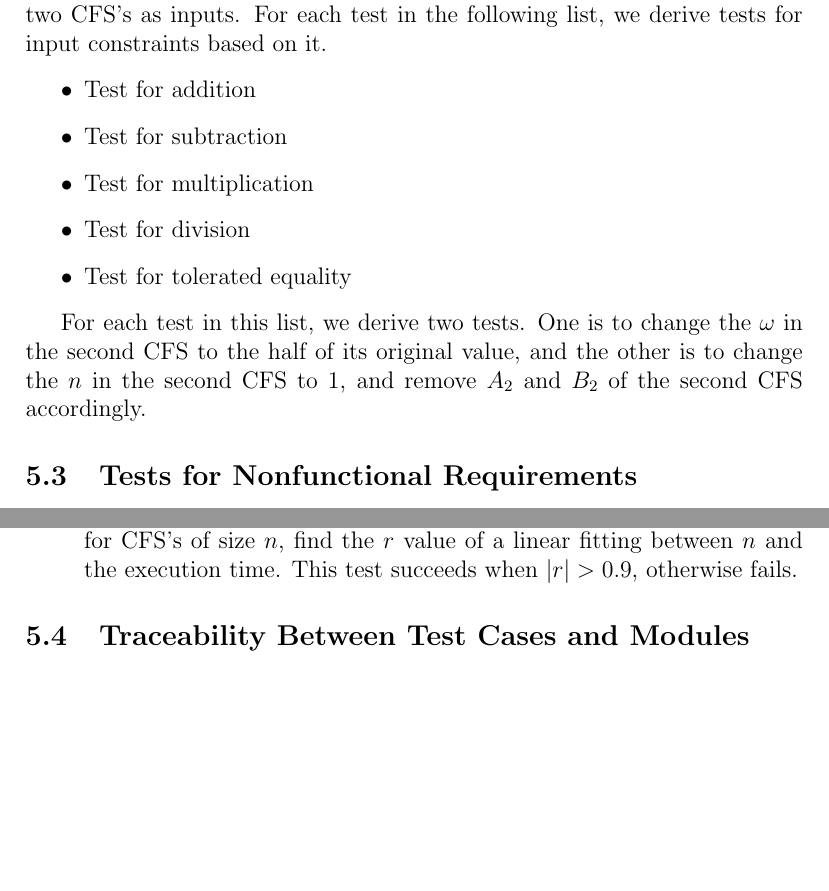
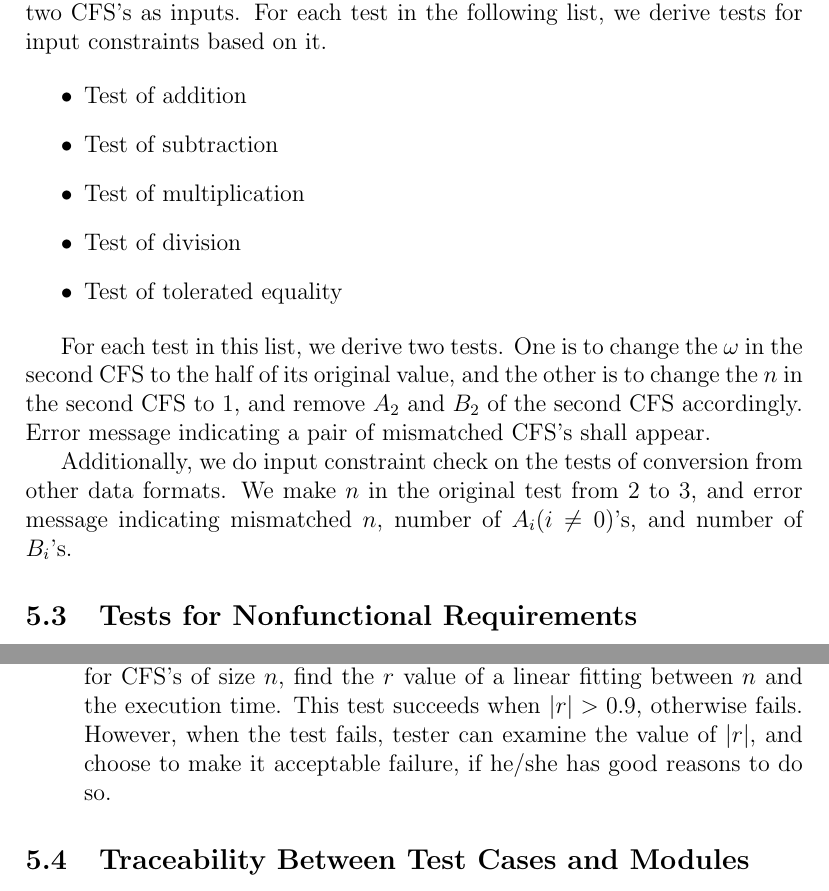
Before and after one commit to caobo1994/FourierSeries, a LaTeX document (docs/VnVPlan/SystVnVPlan/SystVnVPlan.tex): two parts of pages 11 and 12 of 13, joined at a grey line, cut so that both start at the same text, the shorter picture padded with empty space. Compiled offline with pdfLaTeX.

Commit message:
Clarification on test outputs.

```diff
--- a/docs/VnVPlan/SystVnVPlan/SystVnVPlan.tex
+++ b/docs/VnVPlan/SystVnVPlan/SystVnVPlan.tex
@@ -297,14 +297,16 @@ This module tests the functions that compute Fourier transformation and approxim
 We design input test for detecting mismatch $n$ and $\omega$ for functions that accept two CFS's as inputs. For each test in the following list, we derive tests for input constraints based on it.
 
 \begin{itemize}
-	\item Test for addition
-	\item Test for subtraction
-	\item Test for multiplication
-	\item Test for division
-	\item Test for tolerated equality
+	\item Test of addition
+	\item Test of subtraction
+	\item Test of multiplication
+	\item Test of division
+	\item Test of tolerated equality
 \end{itemize}
 
-For each test in this list, we derive two tests. One is to change the $\omega$ in the second CFS to the half of its original value, and the other is to change the $n$ in the second CFS to $1$, and remove $A_2$ and $B_2$ of the second CFS accordingly.
+For each test in this list, we derive two tests. One is to change the $\omega$ in the second CFS to the half of its original value, and the other is to change the $n$ in the second CFS to $1$, and remove $A_2$ and $B_2$ of the second CFS accordingly. Error message indicating a pair of mismatched CFS's shall appear.
+
+Additionally, we do input constraint check on the tests of conversion from other data formats. We make $n$ in the original test from 2 to 3, and error message indicating mismatched $n$, number of $A_i(i\neq0)$'s, and number of $B_i$'s.
 
 \subsection{Tests for Nonfunctional Requirements}
 The tests in this section will also be done by unit testing.
@@ -327,7 +329,7 @@ We will demonstrate how the test is performed by showing one example.
 
 	Output/Result: Whether the execution time of addition is linear in regards to $n$.
 
-	How test will be performed: For each $n$, generate 10 pairs of CFS's, clock their execution time to take average value as the execution time for CFS's of size $n$, find the $r$ value of a linear fitting between $n$ and the execution time. This test succeeds when $|r|>0.9$, otherwise fails.
+	How test will be performed: For each $n$, generate 10 pairs of CFS's, clock their execution time to take average value as the execution time for CFS's of size $n$, find the $r$ value of a linear fitting between $n$ and the execution time. This test succeeds when $|r|>0.9$, otherwise fails. However, when the test fails, tester can examine the value of $|r|$, and choose to make it acceptable failure, if he/she has good reasons to do so.
 
 \end{enumerate}
 
```
Also changed, not shown: docs/VnVPlan/SystVnVPlan/SystVnVPlan.pdf, docs/VnVPlan/SystVnVPlan/SystVnVPlan.tex (14 more changed lines).
